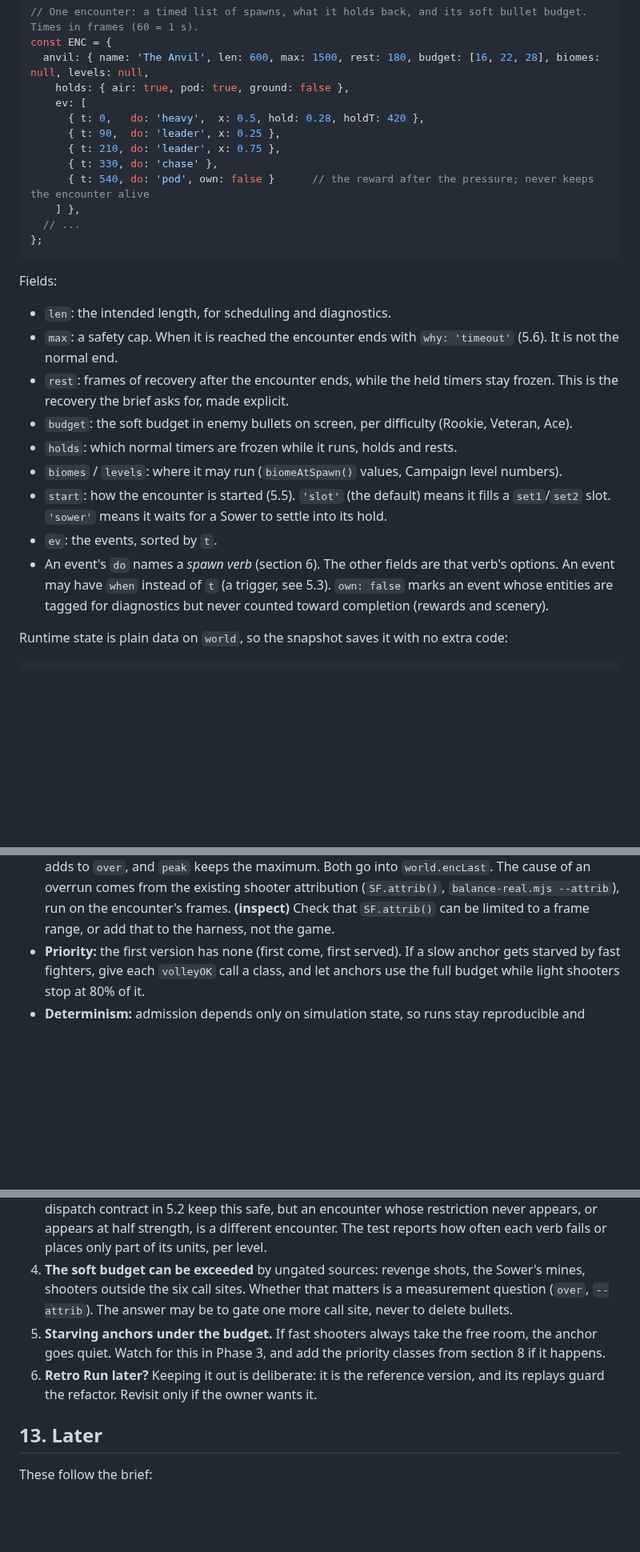
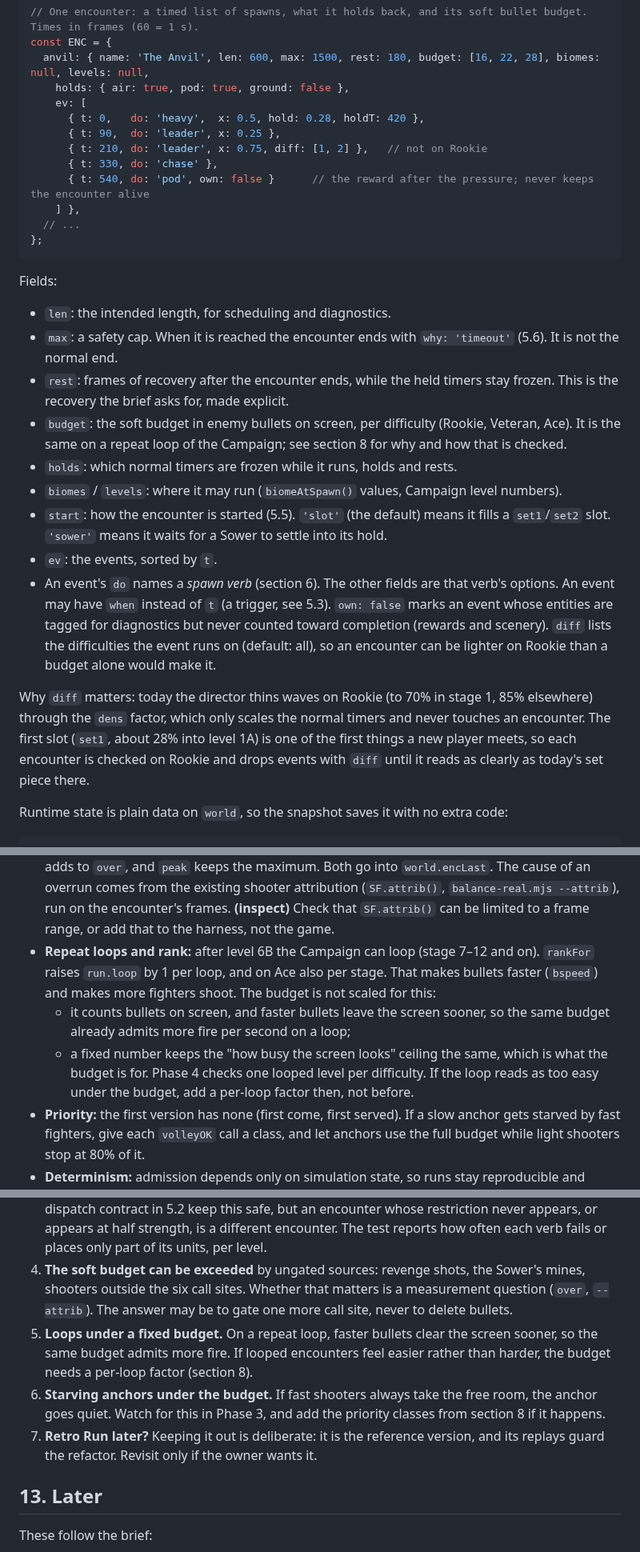
Before and after one commit to mandelforce/feuervogel, a Markdown page: docs/encounter-director-plan.md, 3 parts joined by grey strips. Shown at 80% size. GitHub-like rendering; blank space fills up the shorter version.

```diff
--- a/docs/encounter-director-plan.md
+++ b/docs/encounter-director-plan.md
@@ -67,7 +67,7 @@ const ENC = {
     ev: [
       { t: 0,   do: 'heavy',  x: 0.5, hold: 0.28, holdT: 420 },
       { t: 90,  do: 'leader', x: 0.25 },
-      { t: 210, do: 'leader', x: 0.75 },
+      { t: 210, do: 'leader', x: 0.75, diff: [1, 2] },   // not on Rookie
       { t: 330, do: 'chase' },
       { t: 540, do: 'pod', own: false }      // the reward after the pressure; never keeps the encounter alive
     ] },
@@ -79,12 +79,14 @@ Fields:
 - `len`: the intended length, for scheduling and diagnostics.
 - `max`: a safety cap. When it is reached the encounter ends with `why: 'timeout'` (5.6). It is not the normal end.
 - `rest`: frames of recovery after the encounter ends, while the held timers stay frozen. This is the recovery the brief asks for, made explicit.
-- `budget`: the soft budget in enemy bullets on screen, per difficulty (Rookie, Veteran, Ace).
+- `budget`: the soft budget in enemy bullets on screen, per difficulty (Rookie, Veteran, Ace). It is the same on a repeat loop of the Campaign; see section 8 for why and how that is checked.
 - `holds`: which normal timers are frozen while it runs, holds and rests.
 - `biomes` / `levels`: where it may run (`biomeAtSpawn()` values, Campaign level numbers).
 - `start`: how the encounter is started (5.5). `'slot'` (the default) means it fills a `set1`/`set2` slot. `'sower'` means it waits for a Sower to settle into its hold.
 - `ev`: the events, sorted by `t`.
-- An event's `do` names a *spawn verb* (section 6). The other fields are that verb's options. An event may have `when` instead of `t` (a trigger, see 5.3). `own: false` marks an event whose entities are tagged for diagnostics but never counted toward completion (rewards and scenery).
+- An event's `do` names a *spawn verb* (section 6). The other fields are that verb's options. An event may have `when` instead of `t` (a trigger, see 5.3). `own: false` marks an event whose entities are tagged for diagnostics but never counted toward completion (rewards and scenery). `diff` lists the difficulties the event runs on (default: all), so an encounter can be lighter on Rookie than a budget alone would make it.
+
+Why `diff` matters: today the director thins waves on Rookie (to 70% in stage 1, 85% elsewhere) through the `dens` factor, which only scales the normal timers and never touches an encounter. The first slot (`set1`, about 28% into level 1A) is one of the first things a new player meets, so each encounter is checked on Rookie and drops events with `diff` until it reads as clearly as today's set piece there.
 
 Runtime state is plain data on `world`, so the snapshot saves it with no extra code:
 
@@ -291,6 +300,10 @@ The first implementation is a **soft** budget. Selected shooters ask before a vo
 - **Gated in the MVP:** fighter `fireAt` and strafe shots, Heavy pause start, Bomber `gcd`, flak and tank cooldowns, about six call sites. They are gated whoever owns them, because the player sees all bullets, including those of the normal director's ground units.
 - **Not gated:** boss parts (no encounters during bosses), revenge shots (immediate feedback to a kill), the Shadow Wing, the Sower's mines and bombs, and any shooter not in the list above. They still count toward the total, so they can push it over the budget, and the gated shooters then wait until it falls.
 - **Measuring:** while an encounter runs, each frame with `world.ebul.length` above the budget adds to `over`, and `peak` keeps the maximum. Both go into `world.encLast`. The cause of an overrun comes from the existing shooter attribution (`SF.attrib()`, `balance-real.mjs --attrib`), run on the encounter's frames. **(inspect)** Check that `SF.attrib()` can be limited to a frame range, or add that to the harness, not the game.
+- **Repeat loops and rank:** after level 6B the Campaign can loop (stage 7–12 and on). `rankFor` raises `run.loop` by 1 per loop, and on Ace also per stage. That makes bullets faster (`bspeed`) and makes more fighters shoot. The budget is not scaled for this:
+  - it counts bullets on screen, and faster bullets leave the screen sooner, so the same budget already admits more fire per second on a loop;
+  - a fixed number keeps the "how busy the screen looks" ceiling the same, which is what the budget is for.
+  Phase 4 checks one looped level per difficulty. If the loop reads as too easy under the budget, add a per-loop factor then, not before.
 - **Priority:** the first version has none (first come, first served). If a slow anchor gets starved by fast fighters, give each `volleyOK` call a class, and let anchors use the full budget while light shooters stop at 80% of it.
 - **Determinism:** admission depends only on simulation state, so runs stay reproducible and resumable.
 
@@ -379,8 +406,9 @@ These are the brief's questions, plus numbers to look at alongside them:
 2. **Heavy hold.** This is the one behaviour change. Is the owner fine with it, or should 7.1 time the formations around the Heavy's natural pause instead? That works but reads weaker.
 3. **Ground placement can fail** (water, towns, plans with fixed guns). The retry window and the dispatch contract in 5.2 keep this safe, but an encounter whose restriction never appears, or appears at half strength, is a different encounter. The test reports how often each verb fails or places only part of its units, per level.
 4. **The soft budget can be exceeded** by ungated sources: revenge shots, the Sower's mines, shooters outside the six call sites. Whether that matters is a measurement question (`over`, `--attrib`). The answer may be to gate one more call site, never to delete bullets.
-5. **Starving anchors under the budget.** If fast shooters always take the free room, the anchor goes quiet. Watch for this in Phase 3, and add the priority classes from section 8 if it happens.
-6. **Retro Run later?** Keeping it out is deliberate: it is the reference version, and its replays guard the refactor. Revisit only if the owner wants it.
+5. **Loops under a fixed budget.** On a repeat loop, faster bullets clear the screen sooner, so the same budget admits more fire. If looped encounters feel easier rather than harder, the budget needs a per-loop factor (section 8).
+6. **Starving anchors under the budget.** If fast shooters always take the free room, the anchor goes quiet. Watch for this in Phase 3, and add the priority classes from section 8 if it happens.
+7. **Retro Run later?** Keeping it out is deliberate: it is the reference version, and its replays guard the refactor. Revisit only if the owner wants it.
 
 ## 13. Later
 
```
Also changed, not shown: other parts of docs/encounter-director-plan.md (+31 -10 lines).
